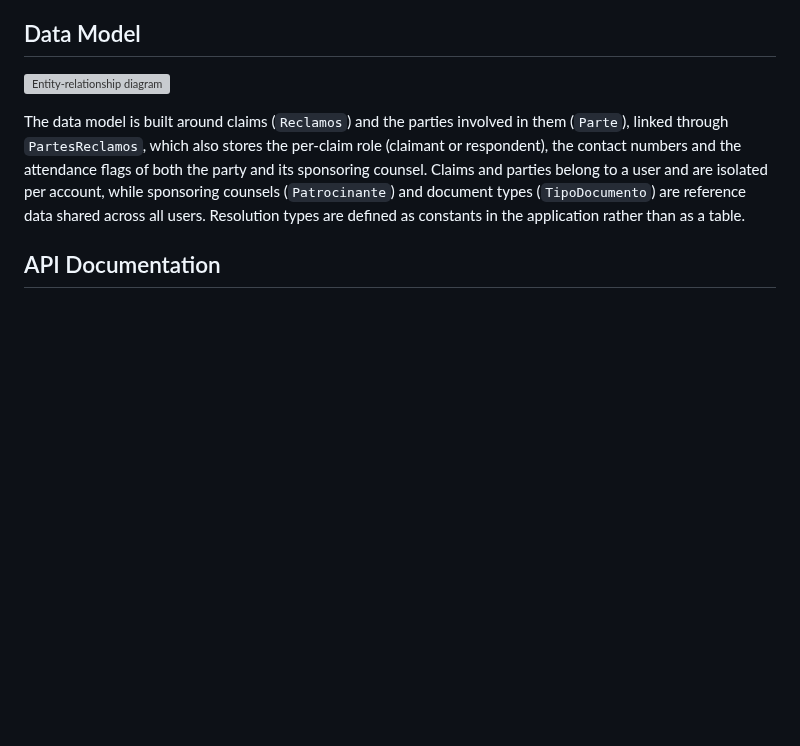
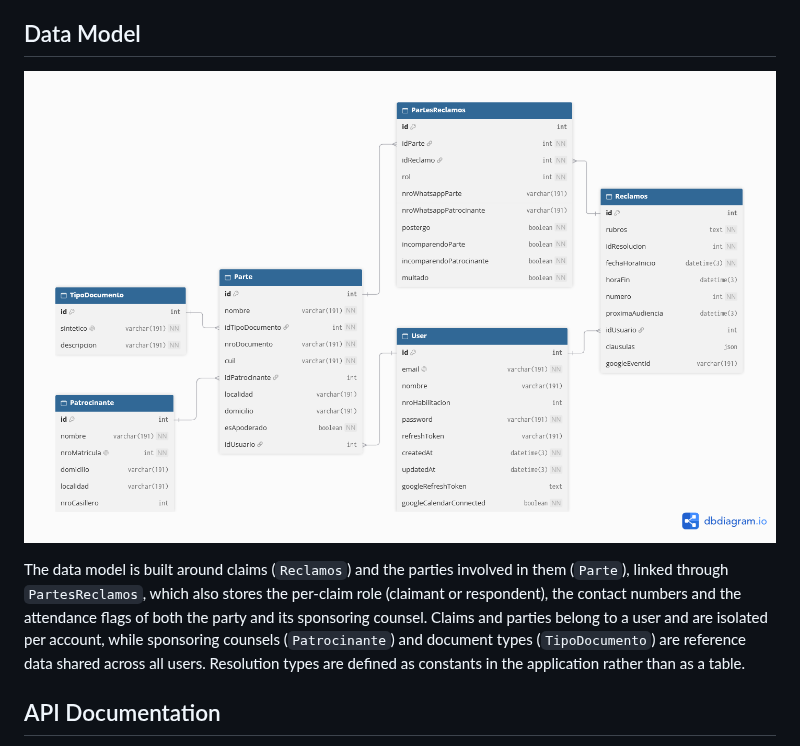
Before and after one commit to leoariaspaz/rivendel, a Markdown page: README.md, the part around the change. Rendered like a GitHub page; pictures changed too: doc/images/er-diagram.png (added); blank space fills up the shorter version; grey boxes are pictures that could not be loaded.

Commit message:
Se cambia la imagen del diagrama ER de svg a png

```diff
--- a/README.md
+++ b/README.md
@@ -61,7 +61,7 @@ The backend and frontend run on different domains, which required secure, partit
 
 ## Data Model
 
-![Entity-relationship diagram](/doc/images/er-diagram.svg)
+![Entity-relationship diagram](/doc/images/er-diagram.png)
 
 The data model is built around claims (`Reclamos`) and the parties involved in them (`Parte`), linked through `PartesReclamos`, which also stores the per-claim role (claimant or respondent), the contact numbers and the attendance flags of both the party and its sponsoring counsel. Claims and parties belong to a user and are isolated per account, while sponsoring counsels (`Patrocinante`) and document types (`TipoDocumento`) are reference data shared across all users. Resolution types are defined as constants in the application rather than as a table.
 
```
Also changed, not shown: 1 other file.
